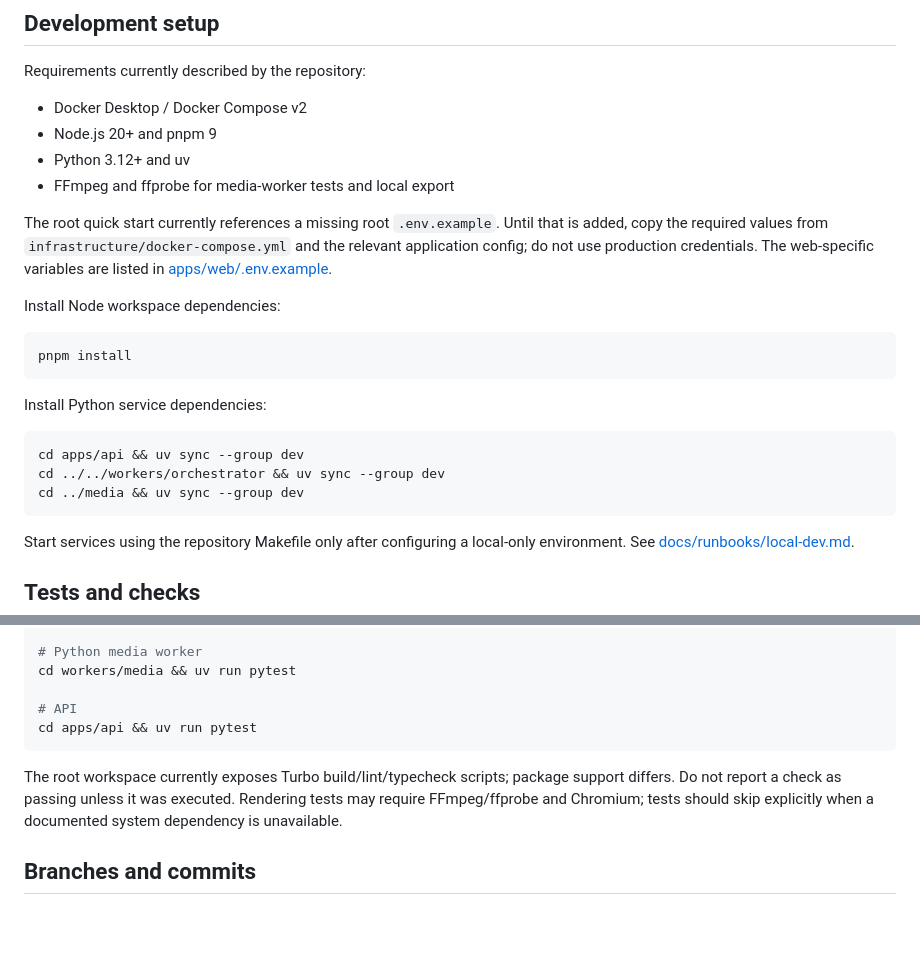
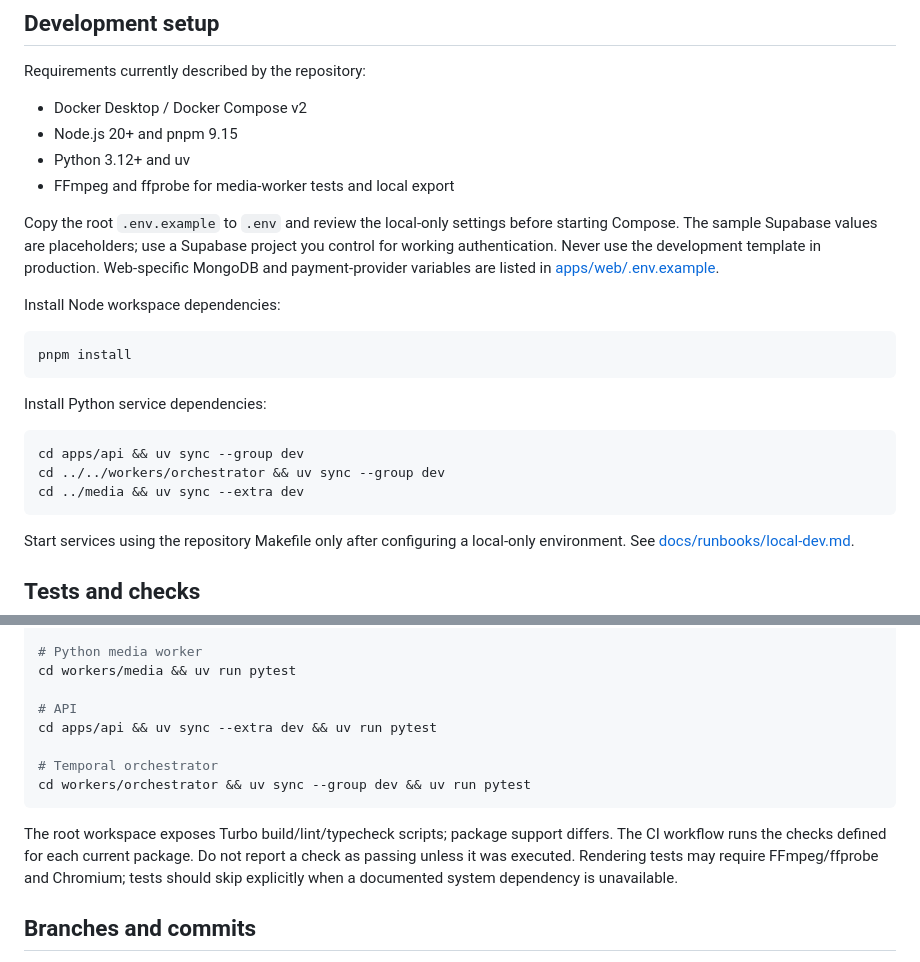
Before and after one commit to tarunkumarreddy87/skyclips1, a Markdown page: CONTRIBUTING.md, 2 parts joined by grey strips. GitHub-like rendering; blank space fills up the shorter version.

Commit message:
docs: update contributor setup for root environment template

````diff
--- a/CONTRIBUTING.md
+++ b/CONTRIBUTING.md
@@ -13,11 +13,11 @@ Thank you for considering a contribution. Skyclip is a multi-runtime monorepo; k
 
 Requirements currently described by the repository:
 - Docker Desktop / Docker Compose v2
-- Node.js 20+ and pnpm 9
+- Node.js 20+ and pnpm 9.15
 - Python 3.12+ and uv
 - FFmpeg and ffprobe for media-worker tests and local export
 
-The root quick start currently references a missing root `.env.example`. Until that is added, copy the required values from `infrastructure/docker-compose.yml` and the relevant application config; do not use production credentials. The web-specific variables are listed in [apps/web/.env.example](./apps/web/.env.example).
+Copy the root `.env.example` to `.env` and review the local-only settings before starting Compose. The sample Supabase values are placeholders; use a Supabase project you control for working authentication. Never use the development template in production. Web-specific MongoDB and payment-provider variables are listed in [apps/web/.env.example](./apps/web/.env.example).
 
 Install Node workspace dependencies:
 
@@ -30,7 +30,7 @@ Install Python service dependencies:
 ```bash
 cd apps/api && uv sync --group dev
 cd ../../workers/orchestrator && uv sync --group dev
-cd ../media && uv sync --group dev
+cd ../media && uv sync --extra dev
 ```
 
 Start services using the repository Makefile only after configuring a local-only environment. See [docs/runbooks/local-dev.md](./docs/runbooks/local-dev.md).
@@ -52,10 +52,13 @@ pnpm --filter @hanuman/render-service typecheck
 cd workers/media && uv run pytest
 
 # API
-cd apps/api && uv run pytest
+cd apps/api && uv sync --extra dev && uv run pytest
+
+# Temporal orchestrator
+cd workers/orchestrator && uv sync --group dev && uv run pytest
 ```
 
-The root workspace currently exposes Turbo build/lint/typecheck scripts; package support differs. Do not report a check as passing unless it was executed. Rendering tests may require FFmpeg/ffprobe and Chromium; tests should skip explicitly when a documented system dependency is unavailable.
+The root workspace exposes Turbo build/lint/typecheck scripts; package support differs. The CI workflow runs the checks defined for each current package. Do not report a check as passing unless it was executed. Rendering tests may require FFmpeg/ffprobe and Chromium; tests should skip explicitly when a documented system dependency is unavailable.
 
 ## Branches and commits
 
````
